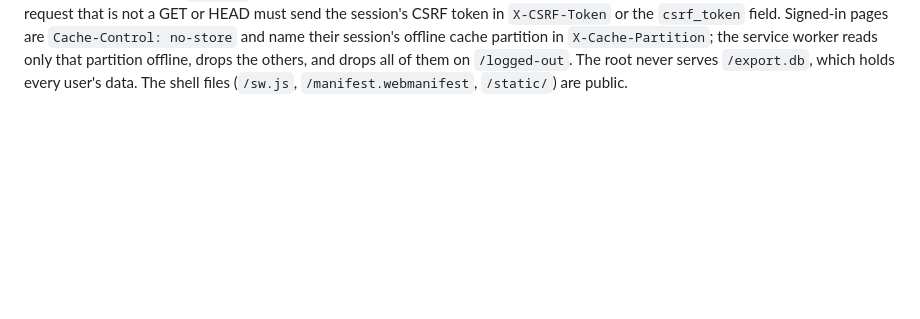
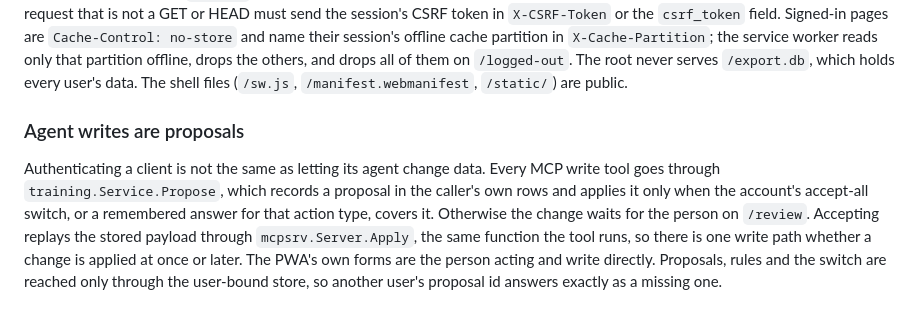
Before and after one commit to FullFran/training-mcp, a Markdown page: docs/architecture.md, the part around the change. Drawn GitHub-style; blank space fills up the shorter version.

```diff
--- a/docs/architecture.md
+++ b/docs/architecture.md
@@ -153,3 +153,16 @@ cache partition in `X-Cache-Partition`; the service worker reads only that
 partition offline, drops the others, and drops all of them on `/logged-out`.
 The root never serves `/export.db`, which holds every user's data. The shell
 files (`/sw.js`, `/manifest.webmanifest`, `/static/`) are public.
+
+### Agent writes are proposals
+
+Authenticating a client is not the same as letting its agent change data.
+Every MCP write tool goes through `training.Service.Propose`, which records a
+proposal in the caller's own rows and applies it only when the account's
+accept-all switch, or a remembered answer for that action type, covers it.
+Otherwise the change waits for the person on `/review`. Accepting replays the
+stored payload through `mcpsrv.Server.Apply`, the same function the tool runs,
+so there is one write path whether a change is applied at once or later. The
+PWA's own forms are the person acting and write directly. Proposals, rules and
+the switch are reached only through the user-bound store, so another user's
+proposal id answers exactly as a missing one.
```
Also changed, not shown: README.md (+11 -0 lines), docs/tools.md (+58 -0 lines).
